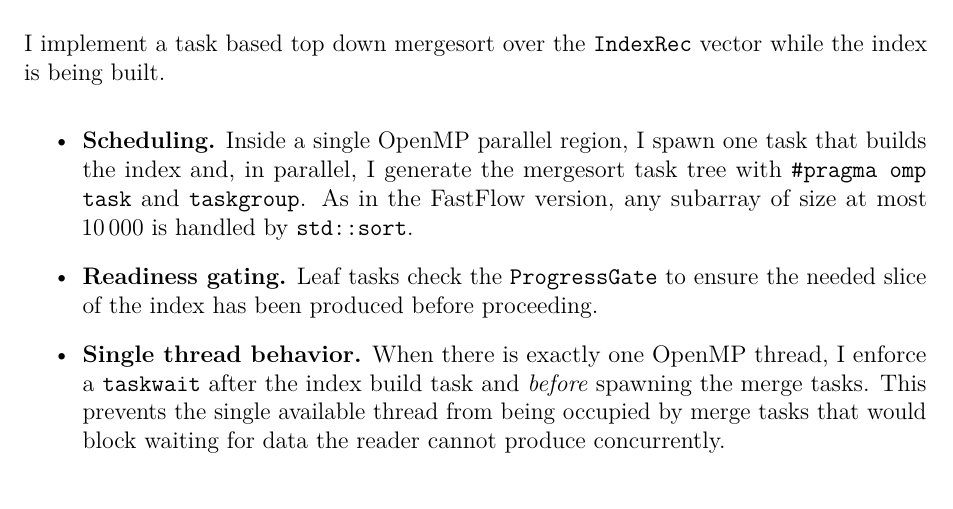
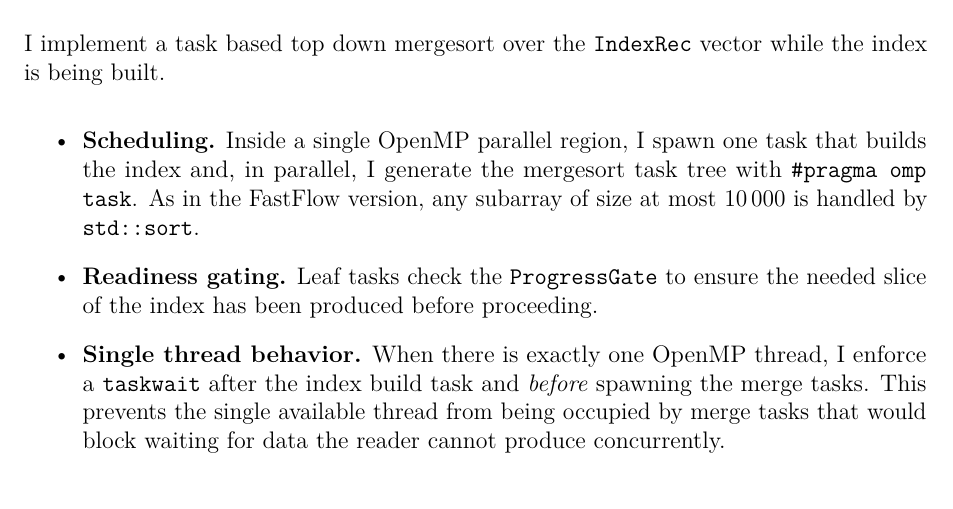
Before and after one commit to davide-marchi/Parallel-and-Distributed-Systems-Paradigms-and-Models, a LaTeX document (report/report.tex): part of page 7 of 17, cut so that both start at the same text. Compiled offline with pdfLaTeX.

Commit message:
removed incorrect taskgroup reference

```diff
--- a/report/report.tex
+++ b/report/report.tex
@@ -183,7 +183,7 @@ This design allows the workers to overlap sorting of ready chunks with the ongoi
 I implement a task based top down mergesort over the \texttt{IndexRec} vector while the index is being built.
 
 \begin{itemize}
-  \item \textbf{Scheduling.} Inside a single OpenMP parallel region, I spawn one task that builds the index and, in parallel, I generate the mergesort task tree with \texttt{\#pragma omp task} and \texttt{taskgroup}. As in the FastFlow version, any subarray of size at most 10\,000 is handled by \texttt{std::sort}.
+  \item \textbf{Scheduling.} Inside a single OpenMP parallel region, I spawn one task that builds the index and, in parallel, I generate the mergesort task tree with \texttt{\#pragma omp task}. As in the FastFlow version, any subarray of size at most 10\,000 is handled by \texttt{std::sort}.
   \item \textbf{Readiness gating.} Leaf tasks check the \texttt{ProgressGate} to ensure the needed slice of the index has been produced before proceeding.
   \item \textbf{Single thread behavior.} When there is exactly one OpenMP thread, I enforce a \texttt{taskwait} after the index build task and \emph{before} spawning the merge tasks. This prevents the single available thread from being occupied by merge tasks that would block waiting for data the reader cannot produce concurrently.
 \end{itemize}
```
Also changed, not shown: report/report.pdf.
